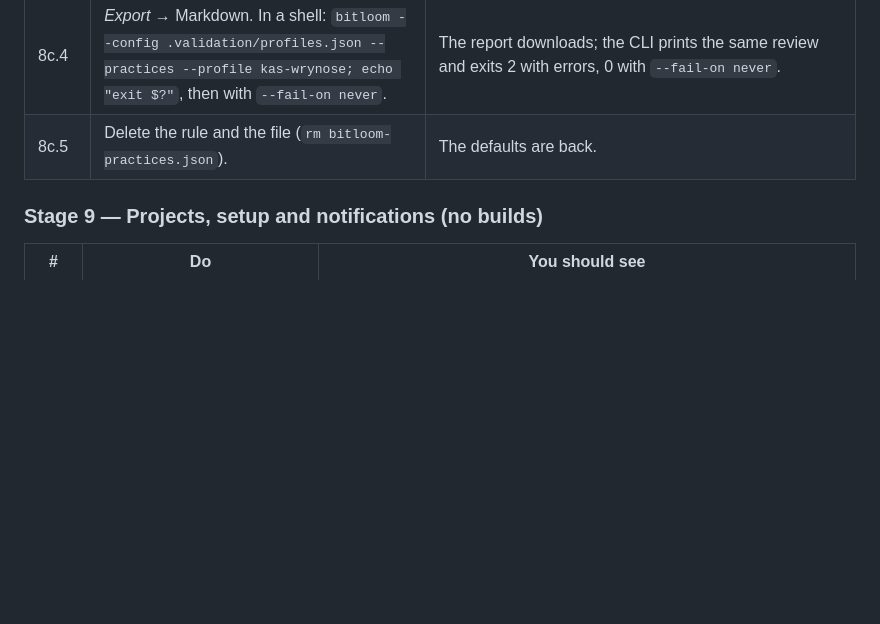
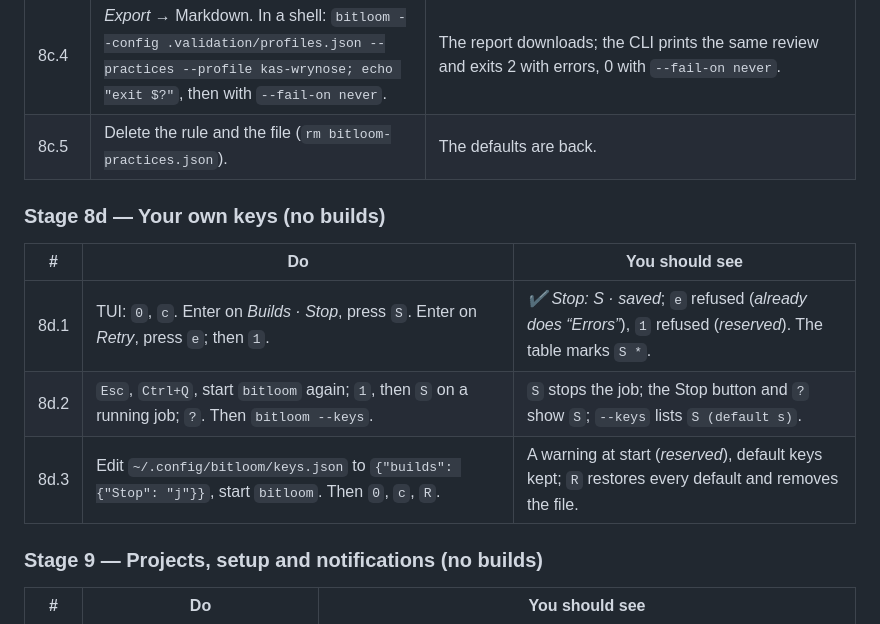
Before and after one commit to padovanl/bitloom, a Markdown page: README.testbook.md, the part around the change. Drawn GitHub-style; blank space fills up the shorter version.

```diff
--- a/README.testbook.md
+++ b/README.testbook.md
@@ -176,6 +176,14 @@ Open the printed `http://127.0.0.1:9000/#token=…` in a browser. Keep both side
 | 8c.3b | Step 3: the id follows the title; *Save rule*. Then add a rule with id `layer-name`, and one with pattern `(`. | The rule appears under *Company*. The others are refused (*already used*, *not a valid regular expression*). |
 | 8c.4 | *Export* → Markdown. In a shell: `bitloom --config .validation/profiles.json --practices --profile kas-wrynose; echo "exit $?"`, then with `--fail-on never`. | The report downloads; the CLI prints the same review and exits 2 with errors, 0 with `--fail-on never`. |
 | 8c.5 | Delete the rule and the file (`rm bitloom-practices.json`). | The defaults are back. |
+
+### Stage 8d — Your own keys (no builds)
+
+| # | Do | You should see |
+| --- | --- | --- |
+| 8d.1 | TUI: `0`, `c`. Enter on *Builds · Stop*, press `S`. Enter on *Retry*, press `e`; then `1`. | *✔ Stop: S · saved*; `e` refused (*already does “Errors”*), `1` refused (*reserved*). The table marks `S *`. |
+| 8d.2 | `Esc`, `Ctrl+Q`, start `bitloom` again; `1`, then `S` on a running job; `?`. Then `bitloom --keys`. | `S` stops the job; the Stop button and `?` show `S`; `--keys` lists `S (default s)`. |
+| 8d.3 | Edit `~/.config/bitloom/keys.json` to `{"builds": {"Stop": "j"}}`, start `bitloom`. Then `0`, `c`, `R`. | A warning at start (*reserved*), default keys kept; `R` restores every default and removes the file. |
 
 ### Stage 9 — Projects, setup and notifications (no builds)
 
```
Also changed, not shown: README.md (+1 -1 lines), docs/keyboard.md (+20 -0 lines), docs/assets/custom-keys.png (added), 10 other files.
